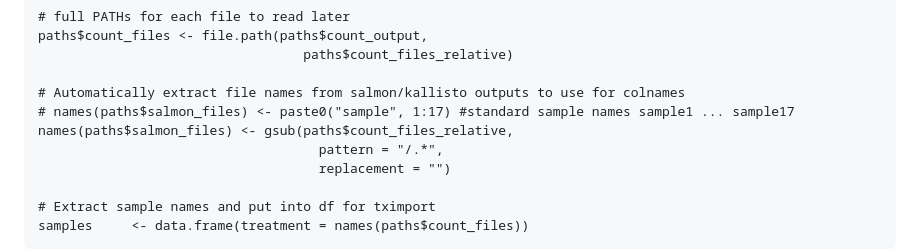
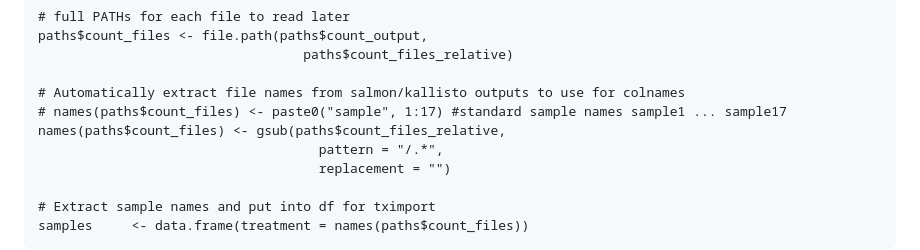
Before and after one commit to StepanSaenko/RNAseq-workshop2023, a Markdown page: RNAseq/README.md, the part around the change. Rendered like a GitHub page.

```diff
--- a/RNAseq/README.md
+++ b/RNAseq/README.md
@@ -96,8 +96,8 @@ paths$count_files <- file.path(paths$count_output,
                                   paths$count_files_relative)
 
 # Automatically extract file names from salmon/kallisto outputs to use for colnames
-# names(paths$salmon_files) <- paste0("sample", 1:17) #standard sample names sample1 ... sample17
-names(paths$salmon_files) <- gsub(paths$count_files_relative,
+# names(paths$count_files) <- paste0("sample", 1:17) #standard sample names sample1 ... sample17
+names(paths$count_files) <- gsub(paths$count_files_relative,
                                     pattern = "/.*",
                                     replacement = "")
 
```
